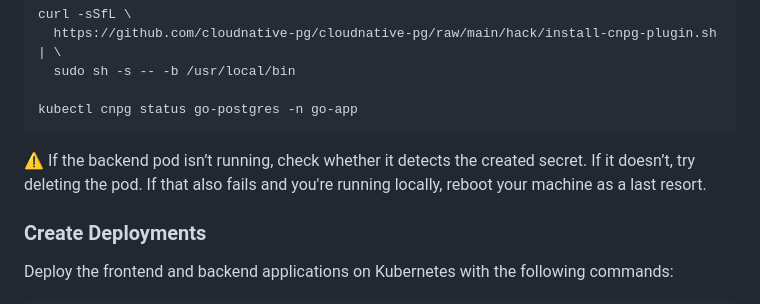
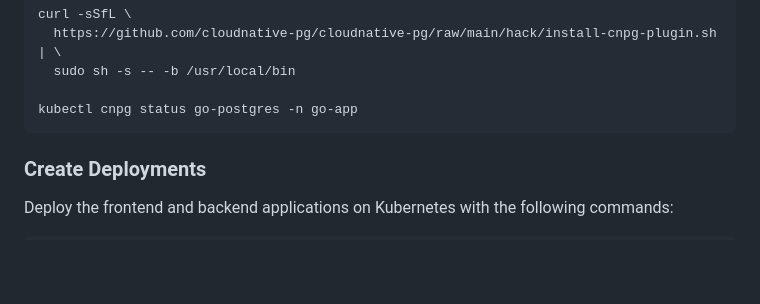
Before and after one commit to mng-g/portfolio-k8s, a Markdown page: README.md, the part around the change. Rendered like a GitHub page; blank space fills up the shorter version.

Commit message:
fixed reboot required to connect db

````diff
--- a/README.md
+++ b/README.md
@@ -144,8 +144,6 @@ curl -sSfL \
 
 kubectl cnpg status go-postgres -n go-app
 ```
-⚠️ If the backend pod isn’t running, check whether it detects the created secret. If it doesn’t, try deleting the pod. If that also fails and you're running locally, reboot your machine as a last resort.
-
 
 ### Create Deployments
 
````
